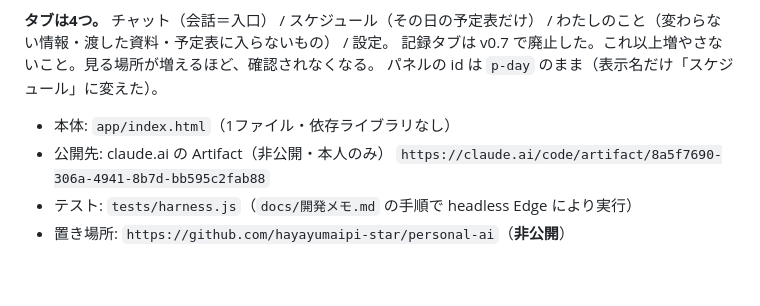
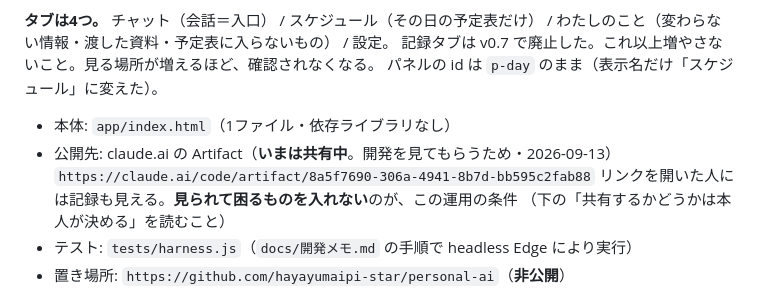
Before and after one commit to hayayumaipi-star/personal-ai, a Markdown page: CLAUDE.md, the part around the change. Drawn GitHub-style; blank space fills up the shorter version.

Commit message:
CLAUDE.md 冒頭の「非公開・本人のみ」を実態に合わせる
アーティファクトは共有中（sharing public）。冒頭だけ古い記述が
残っていたので、いまの運用とその条件を書いた。
app/index.html は変更なし（再公開は不要）。

Co-Authored-By: Claude Opus 5 <noreply@anthropic.com>
Claude-Session: https://claude.ai/code/session_01SnSSrZRAim2qRP9KTHk4C2

```diff
--- a/CLAUDE.md
+++ b/CLAUDE.md
@@ -10,8 +10,10 @@
 パネルの id は `p-day` のまま（表示名だけ「スケジュール」に変えた）。
 
 - 本体: `app/index.html`（1ファイル・依存ライブラリなし）
-- 公開先: claude.ai の Artifact（非公開・本人のみ）
+- 公開先: claude.ai の Artifact（**いまは共有中**。開発を見てもらうため・2026-09-13）
   `https://claude.ai/code/artifact/8a5f7690-306a-4941-8b7d-bb595c2fab88`
+  リンクを開いた人には記録も見える。**見られて困るものを入れない**のが、この運用の条件
+  （下の「共有するかどうかは本人が決める」を読むこと）
 - テスト: `tests/harness.js`（`docs/開発メモ.md` の手順で headless Edge により実行）
 - 置き場所: `https://github.com/hayayumaipi-star/personal-ai`（**非公開**）
 
```
